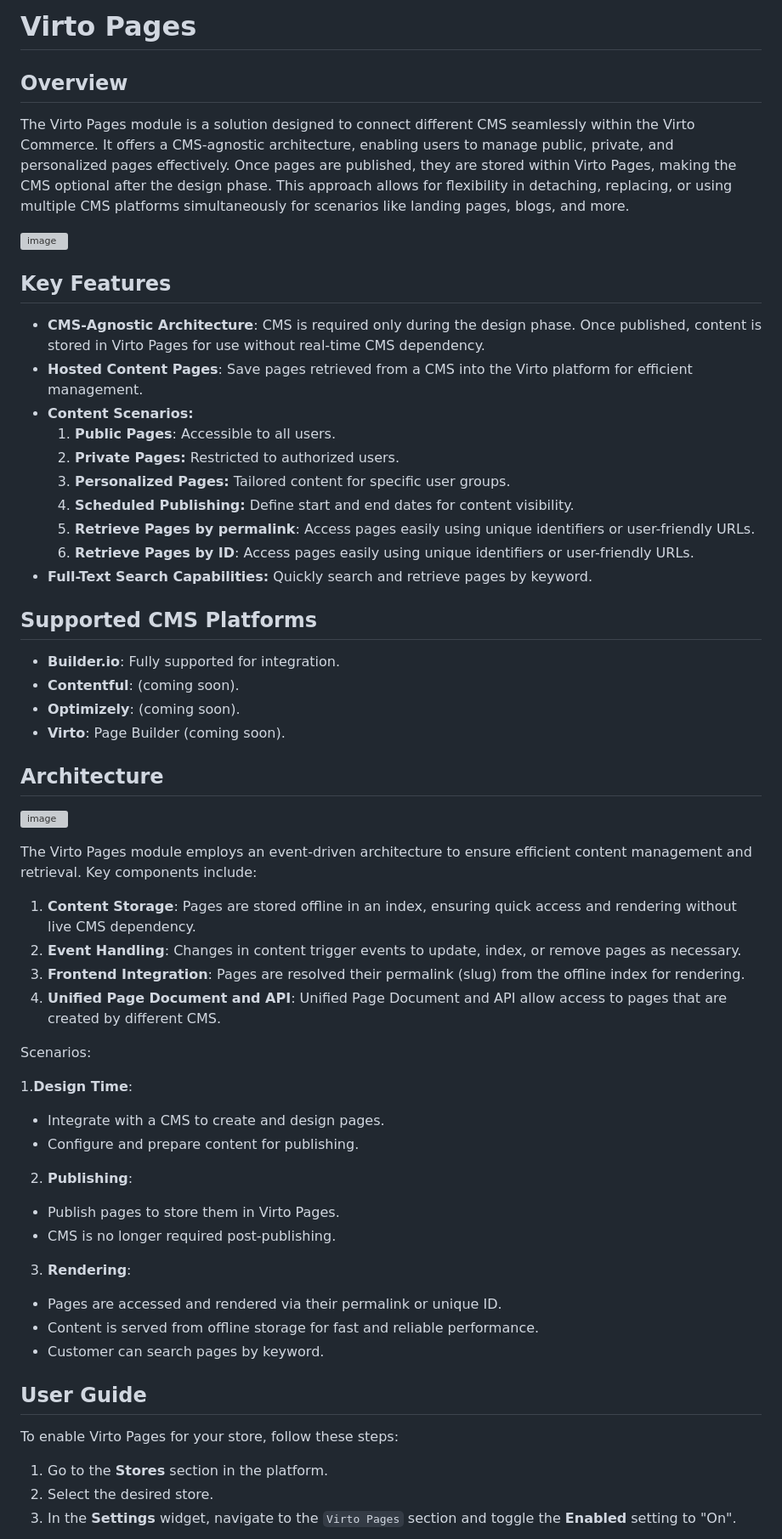
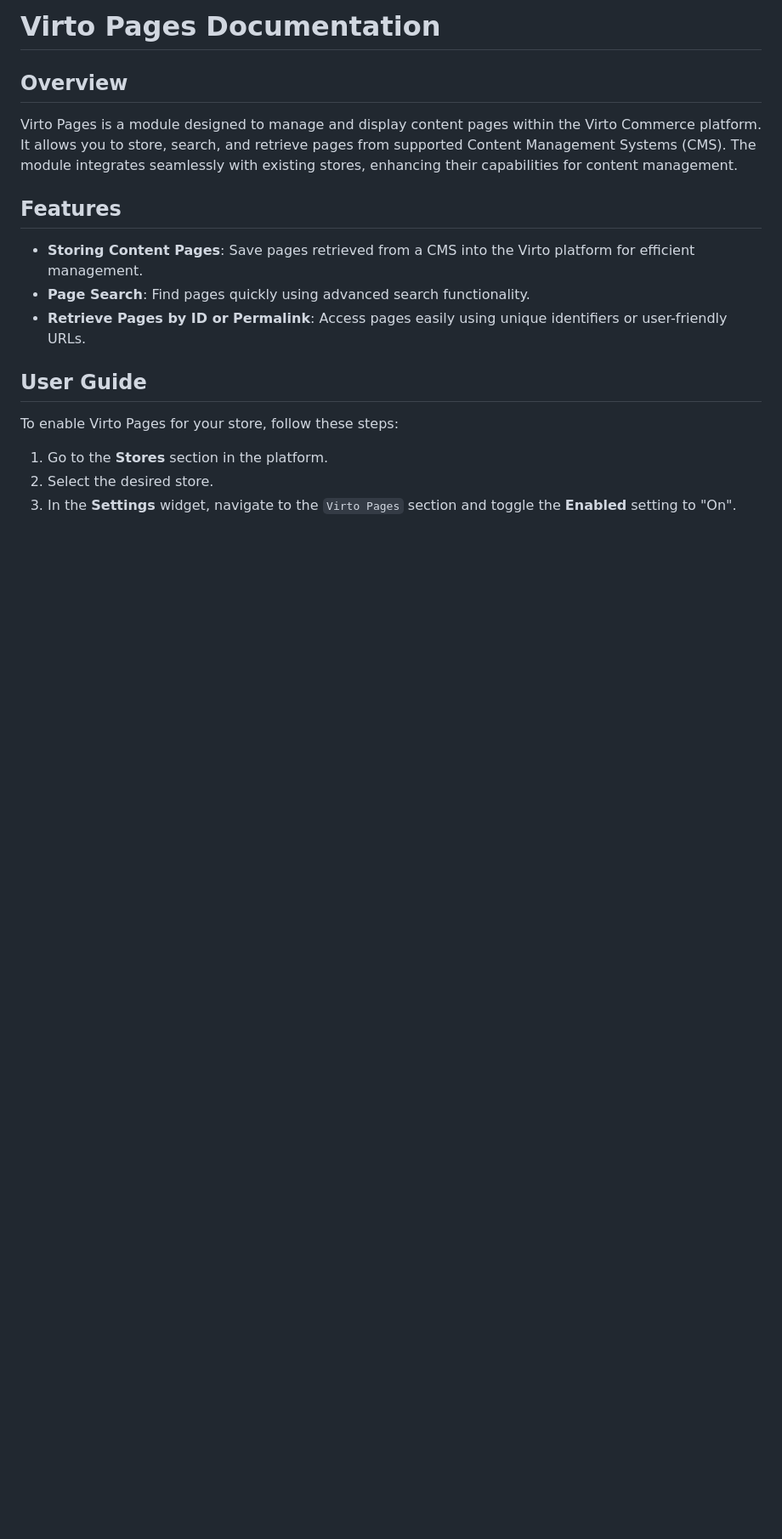
Before and after one commit to VirtoCommerce/vc-module-pages, a Markdown page: README.md, the part around one of its changes. Shown at 85% size. GitHub-like rendering; blank space fills up the shorter version; grey boxes are pictures that could not be loaded.

```diff
--- a/README.md
+++ b/README.md
@@ -1,55 +1,16 @@
-# Virto Pages
+# Virto Pages Documentation
 
 ## Overview
 
-The Virto Pages module is a solution designed to connect different CMS seamlessly within the Virto Commerce. It offers a CMS-agnostic architecture, enabling users to manage public, private, and personalized pages effectively. Once pages are published, they are stored within Virto Pages, making the CMS optional after the design phase. This approach allows for flexibility in detaching, replacing, or using multiple CMS platforms simultaneously for scenarios like landing pages, blogs, and more.
-
-![image](https://github.com/user-attachments/assets/a40ae81a-6f11-4f57-971f-cd512772bd1d)
+Virto Pages is a module designed to manage and display content pages within the Virto Commerce platform. It allows you to store, search, and retrieve pages from supported Content Management Systems (CMS). The module integrates seamlessly with existing stores, enhancing their capabilities for content management.
 
 
-## Key Features
 
-* **CMS-Agnostic Architecture**: CMS is required only during the design phase. Once published, content is stored in Virto Pages for use without real-time CMS dependency.
-* **Hosted Content Pages**: Save pages retrieved from a CMS into the Virto platform for efficient management.
-* **Content Scenarios:**
-  1. **Public Pages**: Accessible to all users.
-  2. **Private Pages:** Restricted to authorized users.
-  3. **Personalized Pages:** Tailored content for specific user groups.
-  4. **Scheduled Publishing:** Define start and end dates for content visibility.
-  5. **Retrieve Pages by permalink**: Access pages easily using unique identifiers or user-friendly URLs.
-  6. **Retrieve Pages by ID**: Access pages easily using unique identifiers or user-friendly URLs.
-* **Full-Text Search Capabilities:** Quickly search and retrieve pages by keyword.
+## Features
 
-## Supported CMS Platforms
-
-* **Builder.io**: Fully supported for integration.
-* **Contentful**: (coming soon).
-* **Optimizely**: (coming soon).
-* **Virto**: Page Builder (coming soon).
-
-## Architecture
-
-![image](https://github.com/user-attachments/assets/455320a6-9e13-4683-aa2e-e90a24995e78)
-
-The Virto Pages module employs an event-driven architecture to ensure efficient content management and retrieval. Key components include:
-
-1. **Content Storage**: Pages are stored offline in an index, ensuring quick access and rendering without live CMS dependency.
-2. **Event Handling**: Changes in content trigger events to update, index, or remove pages as necessary.
-3. **Frontend Integration**: Pages are resolved their permalink (slug) from the offline index for rendering.
-4. **Unified Page Document and API**: Unified Page Document and API allow access to pages that are created by different CMS.
-
-Scenarios:
-
-1.**Design Time**:
-  * Integrate with a CMS to create and design pages.
-  * Configure and prepare content for publishing.
-2. **Publishing**:
-  * Publish pages to store them in Virto Pages.
-  * CMS is no longer required post-publishing.
-3. **Rendering**:
-  * Pages are accessed and rendered via their permalink or unique ID.
-  * Content is served from offline storage for fast and reliable performance.
-  * Customer can search pages by keyword.
+- **Storing Content Pages**: Save pages retrieved from a CMS into the Virto platform for efficient management.
+- **Page Search**: Find pages quickly using advanced search functionality.
+- **Retrieve Pages by ID or Permalink**: Access pages easily using unique identifiers or user-friendly URLs.
 
 ## User Guide
 
```
Also changed, not shown: other parts of README.md (+223 -12 lines), docs/media/pages-list.png (added).
